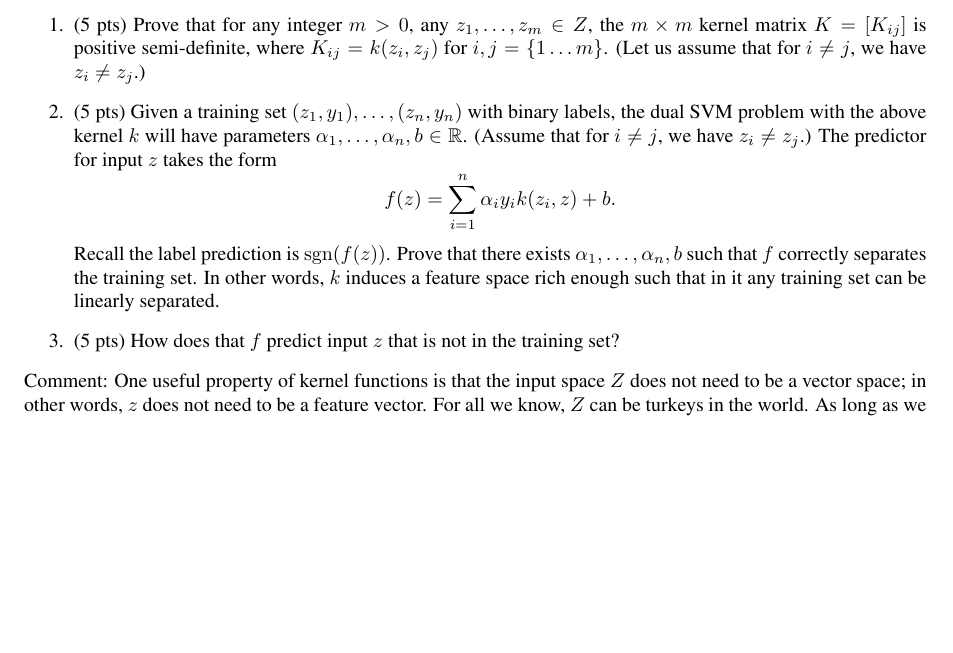
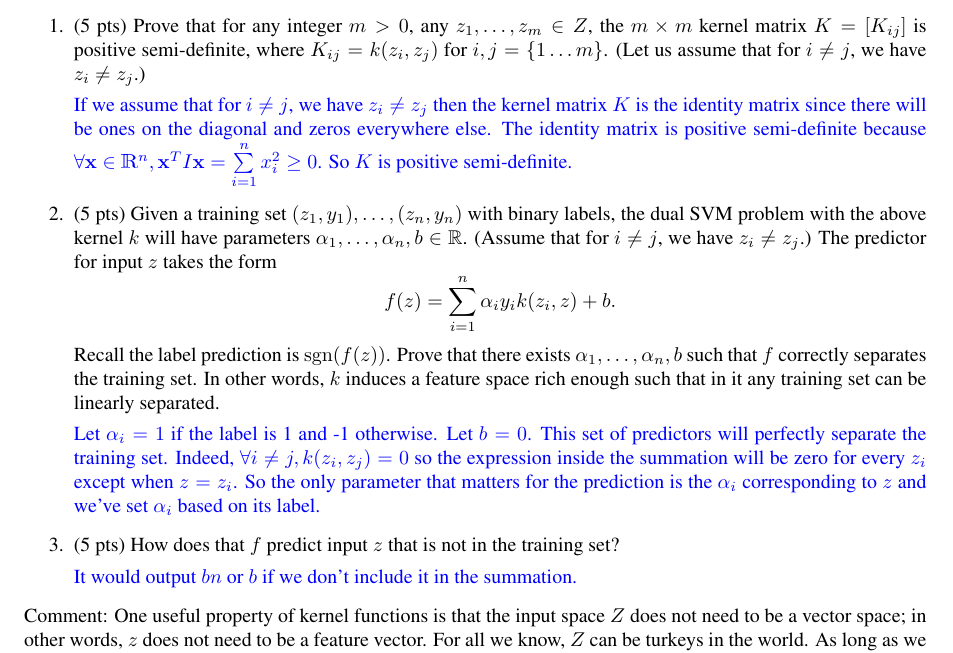
Before and after one commit to ryanyee3/CS760_Machine_Learning, a LaTeX problem sheet (homework7/write_up/hw7.tex): part of page 1 of 3, cut so that both start at the same text, the shorter picture padded with empty space. Compiled offline with pdfLaTeX.

Commit message:
completed q1

```diff
--- a/homework7/write_up/hw7.tex
+++ b/homework7/write_up/hw7.tex
@@ -153,13 +153,30 @@ k(z,z') =
 \begin{enumerate}
 \item (5 pts) Prove that for any integer $m>0$, any $z_1, \ldots, z_m \in Z$, the $m \times m$ kernel matrix $K=[K_{ij}]$ is positive semi-definite, where $K_{ij}=k(z_i, z_j)$ for $i,j=\{1\ldots m\}$. (Let us assume that for $i \neq j$, we have $z_i \neq z_j$.)
 
+\begin{soln}
+    If we assume that for $i \neq j$, we have $z_i \neq z_j$ then the kernel matrix $K$ is the identity matrix since there will be ones on the diagonal and zeros everywhere else.
+    The identity matrix is positive semi-definite because $\forall \mathbf{x} \in \mathbbm{R}^n, \mathbf{x}^{T}I\mathbf{x} = \sum\limits_{i=1}^{n} x_i^2 \geq 0$.
+    So $K$ is positive semi-definite.
+\end{soln}
+
 \item (5 pts) Given a training set $(z_1, y_1), \ldots, (z_n, y_n)$ with binary labels, the dual SVM problem with the above kernel $k$ will have parameters $\alpha_1, \ldots, \alpha_n, b \in \R$.  (Assume that for $i \neq j$, we have $z_i \neq z_j$.) The predictor for input $z$ takes the form
 $$f(z) = \sum_{i=1}^n \alpha_i y_i k(z_i, z) + b.$$
 Recall the label prediction is $\sgn(f(z))$.
 Prove that there exists $\alpha_1, \ldots, \alpha_n, b$ such that $f$ correctly separates the training set.
 In other words, $k$ induces a feature space rich enough such that in it any training set can be linearly separated.
 
+\begin{soln}
+    Let $\alpha_i = 1$ if the label is 1 and -1 otherwise. Let $b=0$.
+    This set of predictors will perfectly separate the training set.
+    Indeed, $\forall i \neq j, k(z_i, z_j) = 0$ so the expression inside the summation will be zero for every $z_i$ except when $z = z_i$.
+    So the only parameter that matters for the prediction is the $\alpha_i$ corresponding to $z$ and we've set $\alpha_i$ based on its label.
+\end{soln}
+
 \item (5 pts) How does that $f$ predict input $z$ that is not in the training set?
+
+\begin{soln}
+    It would output $bn$ or $b$ if we don't include it in the summation.
+\end{soln}
 
 \end{enumerate}
 
```
Also changed, not shown: homework7/write_up/hw7.pdf.
